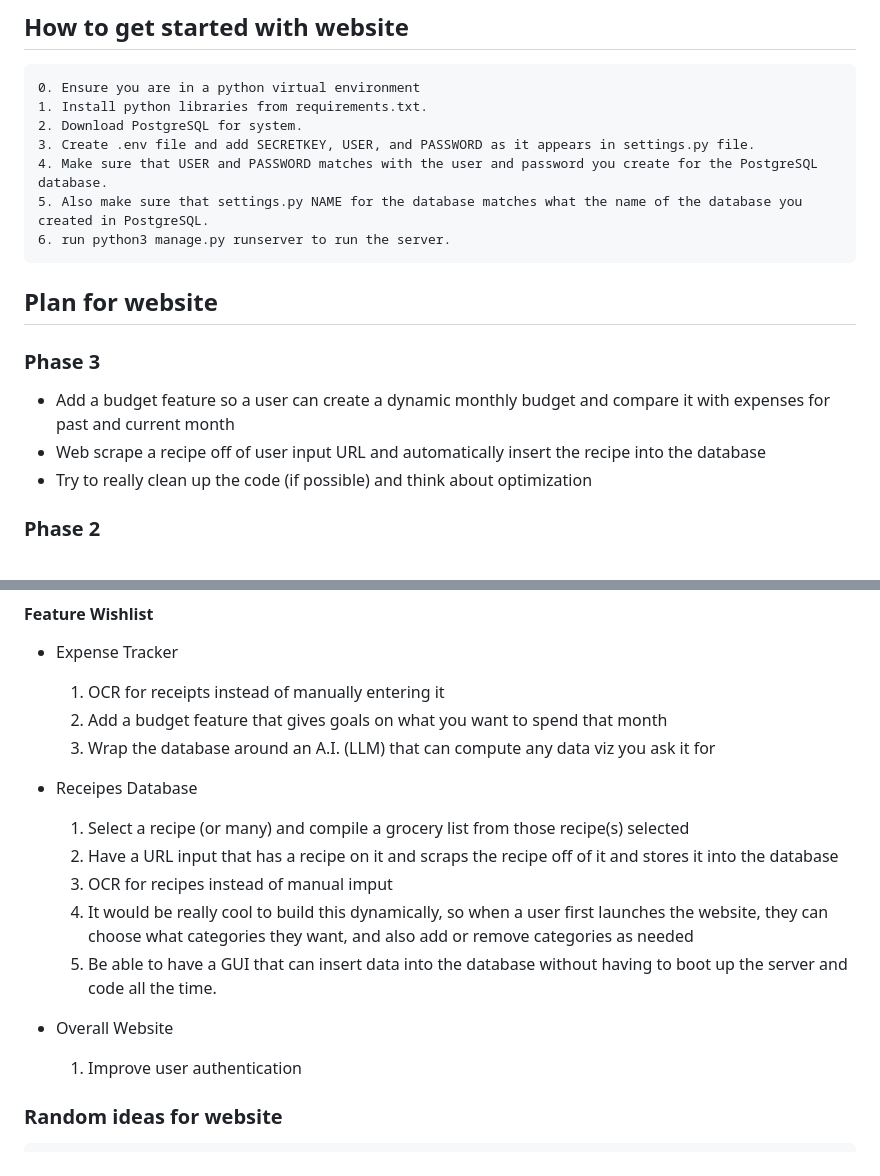
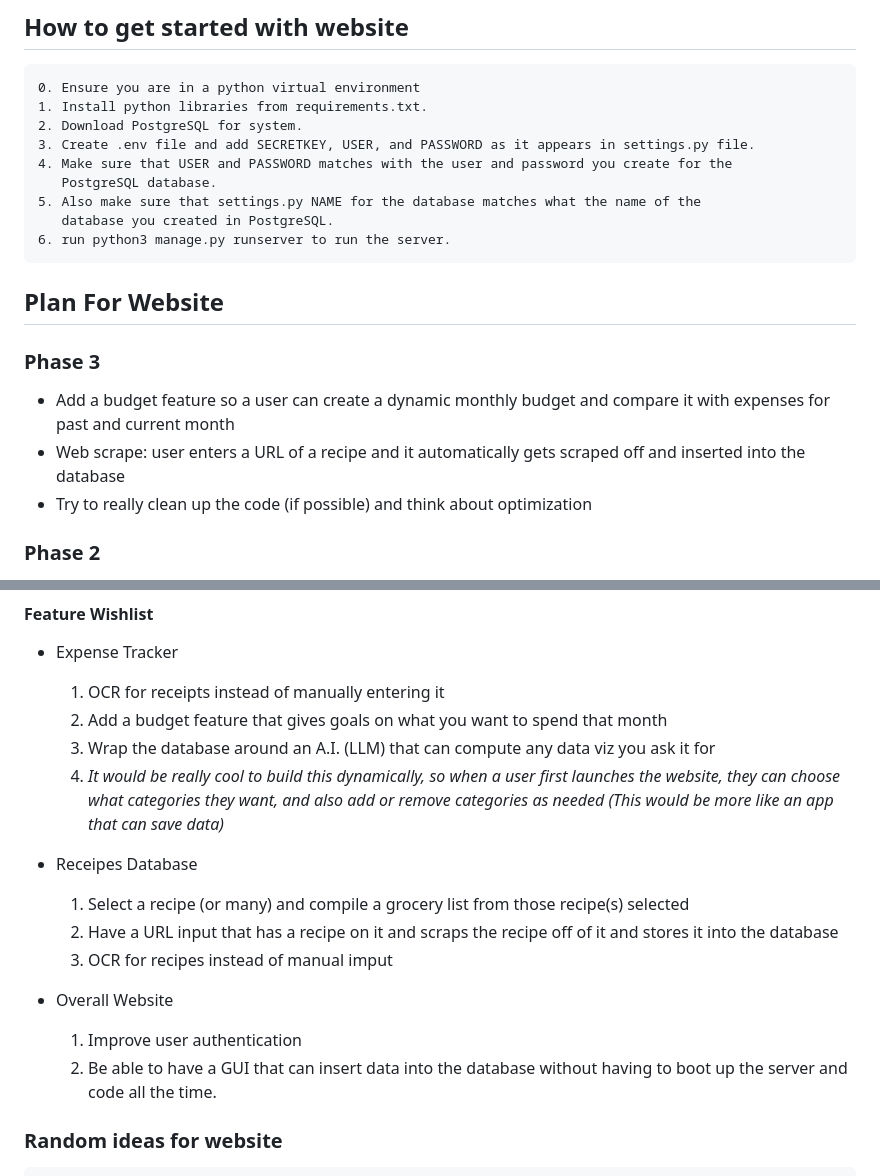
Before and after one commit to parkerbowling/django-app, a Markdown page: README.md, 2 parts joined by grey strips. Rendered like a GitHub page.

```diff
--- a/README.md
+++ b/README.md
@@ -6,15 +6,17 @@
     1. Install python libraries from requirements.txt.
     2. Download PostgreSQL for system.
     3. Create .env file and add SECRETKEY, USER, and PASSWORD as it appears in settings.py file.
-    4. Make sure that USER and PASSWORD matches with the user and password you create for the PostgreSQL database.
-    5. Also make sure that settings.py NAME for the database matches what the name of the database you created in PostgreSQL.
+    4. Make sure that USER and PASSWORD matches with the user and password you create for the
+       PostgreSQL database.
+    5. Also make sure that settings.py NAME for the database matches what the name of the
+       database you created in PostgreSQL.
     6. run python3 manage.py runserver to run the server.
 
-## Plan for website
+## Plan For Website
 
 ### Phase 3
  - Add a budget feature so a user can create a dynamic monthly budget and compare it with expenses for past and current month
- - Web scrape a recipe off of user input URL and automatically insert the recipe into the database
+ - Web scrape: user enters a URL of a recipe and it automatically gets scraped off and inserted into the database
  - Try to really clean up the code (if possible) and think about optimization
 
 ### Phase 2
@@ -48,16 +50,16 @@
     1. OCR for receipts instead of manually entering it
     2. Add a budget feature that gives goals on what you want to spend that month
     3. Wrap the database around an A.I. (LLM) that can compute any data viz you ask it for
+    4. *It would be really cool to build this dynamically, so when a user first launches the website, they can choose what categories they want, and also add or remove categories as needed (This would be more like an app that can save data)*
 
 - Receipes Database
     1. Select a recipe (or many) and compile a grocery list from those recipe(s) selected
     2. Have a URL input that has a recipe on it and scraps the recipe off of it and stores it into the database
     3. OCR for recipes instead of manual imput
-    5. It would be really cool to build this dynamically, so when a user first launches the website, they can choose what categories they want, and also add or remove categories as needed
-    6. Be able to have a GUI that can insert data into the database without having to boot up the server and code all the time.
 
 - Overall Website
     1. Improve user authentication
+    2. Be able to have a GUI that can insert data into the database without having to boot up the server and code all the time.
 
 ### Random ideas for website
 
```
